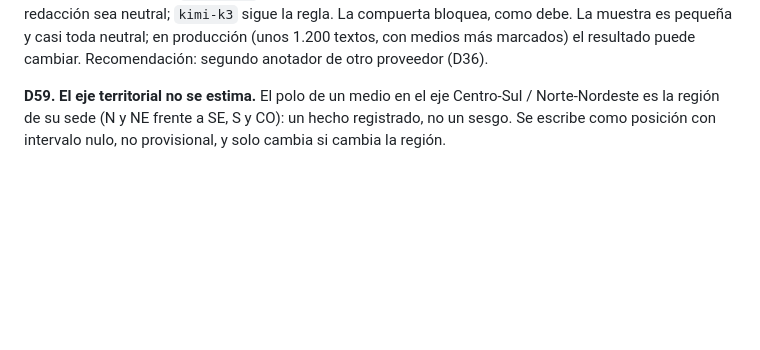
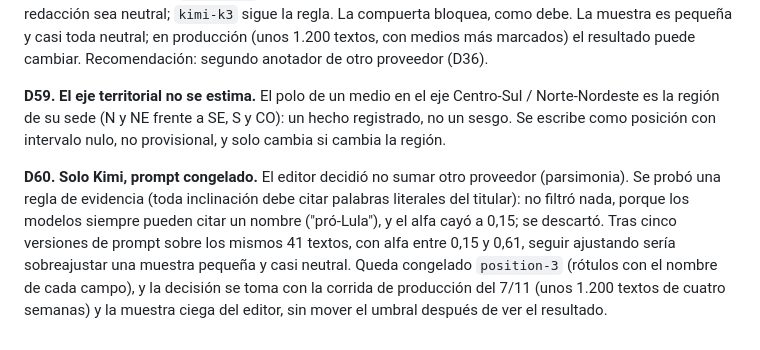
Before and after one commit to jedavalosc/Aletheia, a Markdown page: docs/decisiones.md, the part around the change. GitHub-like rendering; blank space fills up the shorter version.

Commit message:
D60: Kimi only; annotation prompt frozen at position-3
An evidence-quote rule was tried and discarded (it filtered nothing and
alpha fell to 0.15). Further tuning on 41 texts would overfit; the
production run of 7/11 and the editor's blind sample decide.

Co-Authored-By: Claude Opus 5.5 <noreply@anthropic.com>
Claude-Session: https://claude.ai/code/session_01LV2TeN9pyAD19wurEuwqoT

```diff
--- a/docs/decisiones.md
+++ b/docs/decisiones.md
@@ -145,3 +145,5 @@ Registro de las decisiones que el prompt dejó abiertas o que la implementación
 **D58. Compuerta de acuerdo y validación del editor.** Sin alfa de Krippendorff ≥ 0,667 entre los dos modelos no se publica nada y siguen vigentes las posiciones anteriores. Con 20 o más textos codificados por el editor, también se exige ese alfa entre el editor y los modelos. El acuerdo entre modelos mide consistencia; la muestra ciega del editor (panel: Posições dos veículos) mide validez. Primera prueba con datos reales (semana del 5/10, 41 textos, local): alfa 0,61; con ejemplos de qué no es encuadre, 0,56; con rótulos con nombre (corrige errores de dirección), 0,52; con razonamiento activado en el segundo modelo, 0,55. El motivo es sistemático: `kimi-k2.6` codifica lo que pasó (un acto que favorece a un campo) aunque la redacción sea neutral; `kimi-k3` sigue la regla. La compuerta bloquea, como debe. La muestra es pequeña y casi toda neutral; en producción (unos 1.200 textos, con medios más marcados) el resultado puede cambiar. Recomendación: segundo anotador de otro proveedor (D36).
 
 **D59. El eje territorial no se estima.** El polo de un medio en el eje Centro-Sul / Norte-Nordeste es la región de su sede (N y NE frente a SE, S y CO): un hecho registrado, no un sesgo. Se escribe como posición con intervalo nulo, no provisional, y solo cambia si cambia la región.
+
+**D60. Solo Kimi, prompt congelado.** El editor decidió no sumar otro proveedor (parsimonia). Se probó una regla de evidencia (toda inclinación debe citar palabras literales del titular): no filtró nada, porque los modelos siempre pueden citar un nombre ("pró-Lula"), y el alfa cayó a 0,15; se descartó. Tras cinco versiones de prompt sobre los mismos 41 textos, con alfa entre 0,15 y 0,61, seguir ajustando sería sobreajustar una muestra pequeña y casi neutral. Queda congelado `position-3` (rótulos con el nombre de cada campo), y la decisión se toma con la corrida de producción del 7/11 (unos 1.200 textos de cuatro semanas) y la muestra ciega del editor, sin mover el umbral después de ver el resultado.
```
